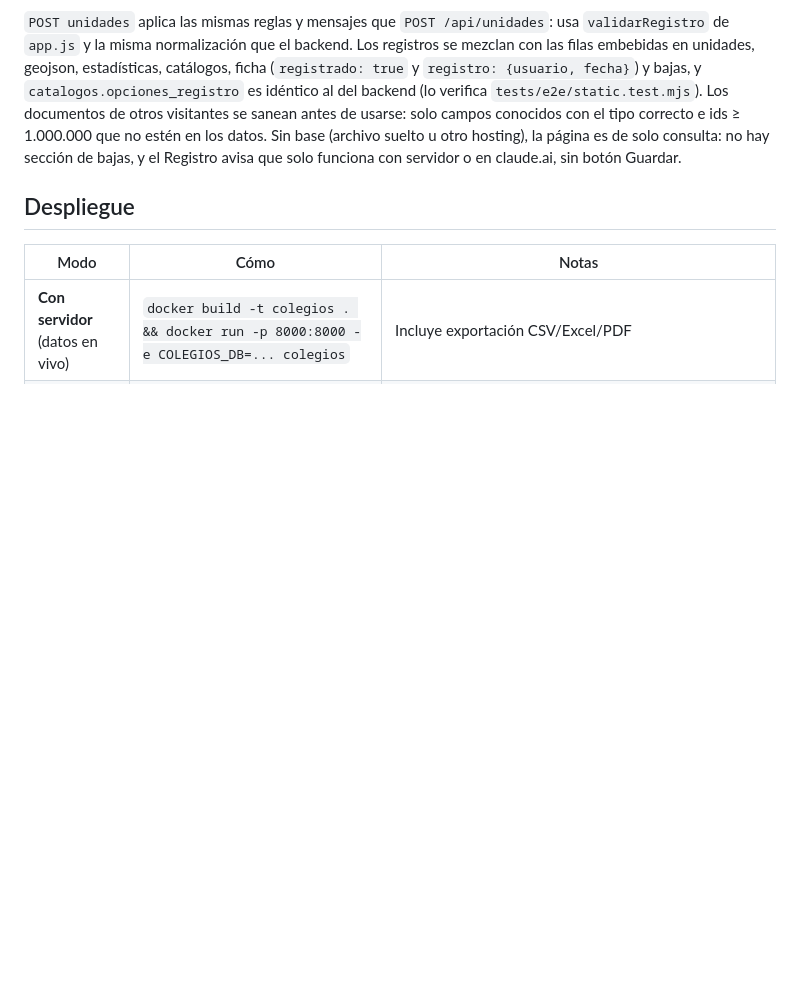
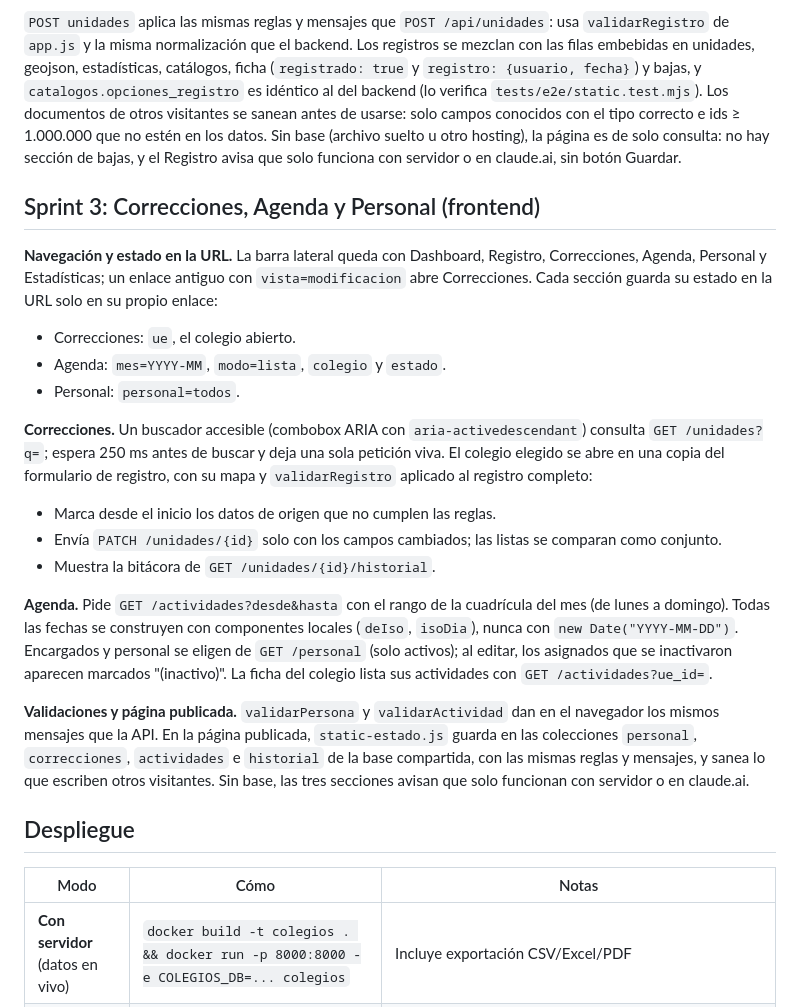
Before and after one commit to tiawanaku/colegios_handihand, a Markdown page: docs/04-frontend.md, the part around the change. Drawn GitHub-style; blank space fills up the shorter version.

Commit message:
Sprint 3 integrado: correcciones (HU-08), agenda (HU-09) y personal (HU-10)
Acta N.º 3 firmada por el cliente.

DEV1_HANDIHAND (backend): personal (GET/POST/PATCH /api/personal); correcciones
como capa propia sobre la vista con bitácora campo a campo (PATCH
/api/unidades/{id}, validación del registro completo) aplicadas en todo el
sistema; actividades (GET/POST/PATCH /api/actividades) con encargados y personal
activos, proyección de asistentes, observaciones y estados.

DEV2_HANDIHAND (frontend): secciones Correcciones (buscador accesible, edición con
bitácora), Agenda (mes y lista, filtros, formulario, detalle con estado,
actividades en la ficha) y Personal; todo también en la página publicada con la
base compartida.

Integrado por SCRUM_HANDIHAND: pytest 164 (también sobre PostgreSQL 16), e2e
66/66, agentes 44.

Co-Authored-By: Claude Opus 5.5 <noreply@anthropic.com>
Claude-Session: https://claude.ai/code/session_015z8gP6BrsKTtZXTgKiMP7Y

```diff
--- a/docs/04-frontend.md
+++ b/docs/04-frontend.md
@@ -214,6 +214,22 @@ La página generada con `app/build_static.py` responde la API en el navegador co
 
 `POST unidades` aplica las mismas reglas y mensajes que `POST /api/unidades`: usa `validarRegistro` de `app.js` y la misma normalización que el backend. Los registros se mezclan con las filas embebidas en unidades, geojson, estadísticas, catálogos, ficha (`registrado: true` y `registro: {usuario, fecha}`) y bajas, y `catalogos.opciones_registro` es idéntico al del backend (lo verifica `tests/e2e/static.test.mjs`). Los documentos de otros visitantes se sanean antes de usarse: solo campos conocidos con el tipo correcto e ids ≥ 1.000.000 que no estén en los datos. Sin base (archivo suelto u otro hosting), la página es de solo consulta: no hay sección de bajas, y el Registro avisa que solo funciona con servidor o en claude.ai, sin botón Guardar.
 
+## Sprint 3: Correcciones, Agenda y Personal (frontend)
+
+**Navegación y estado en la URL.** La barra lateral queda con Dashboard, Registro, Correcciones, Agenda, Personal y Estadísticas; un enlace antiguo con `vista=modificacion` abre Correcciones. Cada sección guarda su estado en la URL solo en su propio enlace:
+- Correcciones: `ue`, el colegio abierto.
+- Agenda: `mes=YYYY-MM`, `modo=lista`, `colegio` y `estado`.
+- Personal: `personal=todos`.
+
+**Correcciones.** Un buscador accesible (combobox ARIA con `aria-activedescendant`) consulta `GET /unidades?q=`; espera 250 ms antes de buscar y deja una sola petición viva. El colegio elegido se abre en una copia del formulario de registro, con su mapa y `validarRegistro` aplicado al registro completo:
+- Marca desde el inicio los datos de origen que no cumplen las reglas.
+- Envía `PATCH /unidades/{id}` solo con los campos cambiados; las listas se comparan como conjunto.
+- Muestra la bitácora de `GET /unidades/{id}/historial`.
+
+**Agenda.** Pide `GET /actividades?desde&hasta` con el rango de la cuadrícula del mes (de lunes a domingo). Todas las fechas se construyen con componentes locales (`deIso`, `isoDia`), nunca con `new Date("YYYY-MM-DD")`. Encargados y personal se eligen de `GET /personal` (solo activos); al editar, los asignados que se inactivaron aparecen marcados "(inactivo)". La ficha del colegio lista sus actividades con `GET /actividades?ue_id=`.
+
+**Validaciones y página publicada.** `validarPersona` y `validarActividad` dan en el navegador los mismos mensajes que la API. En la página publicada, `static-estado.js` guarda en las colecciones `personal`, `correcciones`, `actividades` e `historial` de la base compartida, con las mismas reglas y mensajes, y sanea lo que escriben otros visitantes. Sin base, las tres secciones avisan que solo funcionan con servidor o en claude.ai.
+
 ## Despliegue
 
 | Modo | Cómo | Notas |
```
